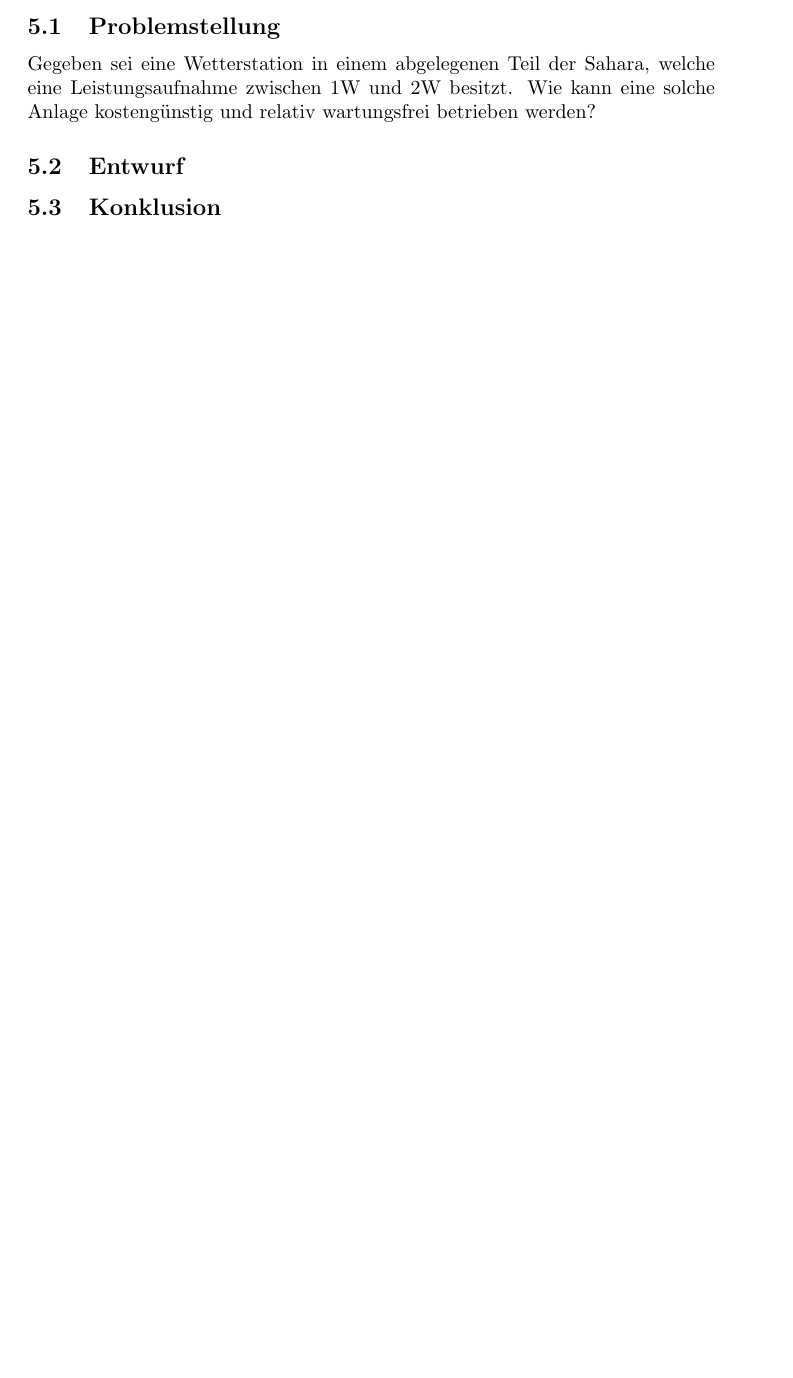
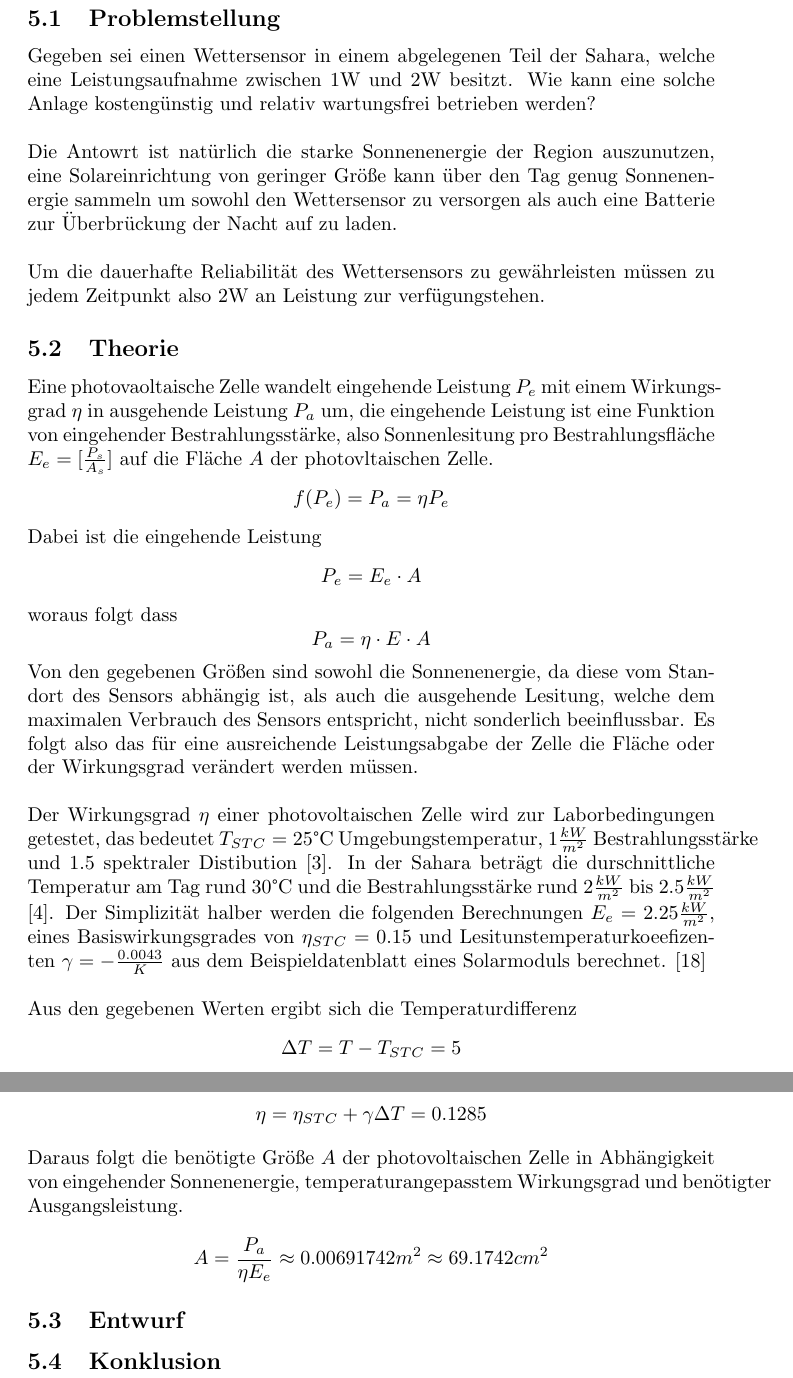
Before and after one commit to erxkk/projektarbeit-elektrotechnik, a LaTeX document (Solarzellen.tex, which reads sections/Anwendungsbeispiel.tex): part of page 11 of 12 before the commit and two parts of pages 11 and 12 of 13 after it, the two joined at a grey line, cut so that both start at the same text, the shorter picture padded with empty space. Compiled offline with pdfLaTeX.

Commit message:
Added S5.2 without battery consideration

```diff
--- a/sections/Anwendungsbeispiel.tex
+++ b/sections/Anwendungsbeispiel.tex
@@ -1,9 +1,56 @@
 % IoT-Sensor 1..2W betrieb durch solarzelle
 % solar zellentyp, größe, kapazität, dunkelheits überbrückung
 \subsection{Problemstellung}
-    Gegeben sei eine Wetterstation in einem abgelegenen Teil der Sahara,
+    Gegeben sei einen Wettersensor in einem abgelegenen Teil der Sahara,
     welche eine Leistungsaufnahme zwischen 1W und 2W besitzt. Wie kann
     eine solche Anlage kostengünstig und relativ wartungsfrei betrieben
     werden?
+    \\\\
+    Die Antowrt ist natürlich die starke Sonnenenergie der Region auszunutzen,
+    eine Solareinrichtung von geringer Größe kann über den Tag genug
+    Sonnenenergie sammeln um sowohl den Wettersensor zu versorgen als auch
+    eine Batterie zur Überbrückung der Nacht auf zu laden.
+    \\\\
+    Um die dauerhafte Reliabilität des Wettersensors zu gewährleisten müssen
+    zu jedem Zeitpunkt also 2W an Leistung zur verfügungstehen.
+\subsection{Theorie}
+    Eine photovaoltaische Zelle wandelt eingehende Leistung \( P_e \) mit
+    einem Wirkungsgrad \( \eta \) in ausgehende Leistung \( P_a \) um, die
+    eingehende Leistung ist eine Funktion von eingehender Bestrahlungsstärke,
+    also Sonnenlesitung pro Bestrahlungsfläche \( E_e = [\frac{P_s}{A_s}] \)
+    auf die Fläche \( A \) der photovltaischen Zelle.
+        \[ f(P_e) = P_a = \eta P_e \]
+    Dabei ist die eingehende Leistung
+        \[ P_e = E_e \cdot A\]
+    woraus folgt dass
+        \[ P_a = \eta \cdot E \cdot A \]
+    Von den gegebenen Größen sind sowohl die Sonnenenergie, da diese vom
+    Standort des Sensors abhängig ist, als auch die ausgehende Lesitung,
+    welche dem maximalen Verbrauch des Sensors entspricht, nicht sonderlich
+    beeinflussbar. Es folgt also das für eine ausreichende Leistungsabgabe
+    der Zelle die Fläche oder der Wirkungsgrad verändert werden müssen.
+    \\\\
+    Der Wirkungsgrad \( \eta \) einer photovoltaischen Zelle wird zur
+    Laborbedingungen getestet, das bedeutet \( T_{STC} = 25 \)°C
+    Umgebungstemperatur, \( 1 \frac{kW}{m^2} \) Bestrahlungsstärke und
+    1.5 spektraler Distibution \cite{Wiki_SolarEfficiency}. In der Sahara
+    beträgt die durschnittliche Temperatur am Tag rund 30°C und die
+    Bestrahlungsstärke rund \( 2 \frac{kW}{m^2} \) bis
+    \( 2.5 \frac{kW}{m^2} \) \cite{Wiki_SolarAfrica}. Der Simplizität halber
+    werden die folgenden Berechnungen \( E_e = 2.25 \frac{kW}{m^2} \), eines
+    Basiswirkungsgrades von \( \eta_{STC} = 0.15 \) und
+    Lesitunstemperaturkoeefizenten \( \gamma = -\frac{0.0043}{K} \) aus dem
+    Beispieldatenblatt eines Solarmoduls berechnet. \cite{SolarDatasheet}
+    \\\\
+    Aus den gegebenen Werten ergibt sich die Temperaturdifferenz
+        \[ \Delta T = T - T_{STC} = 5 \]
+    und der draus resultierende wirkliche Wirkungsgrad bei Betriebstemperatur
+    \( T \)
+        \[ \eta = \eta_{STC} + \gamma \Delta T = 0.1285\]
+    Daraus folgt die benötigte Größe \( A \) der photovoltaischen Zelle in
+    Abhängigkeit von eingehender Sonnenenergie, temperaturangepasstem
+    Wirkungsgrad und benötigter Ausgangsleistung.
+        \[ A = \frac{P_a}{\eta E_e} \approx 0.00691742 m^2 \approx 69.1742 cm^2\]
 \subsection{Entwurf}
+    % TODO
 \subsection{Konklusion}
```
Also changed, not shown: sections/Bibliography.tex (+16 -0 lines), Solarzellen.pdf.
